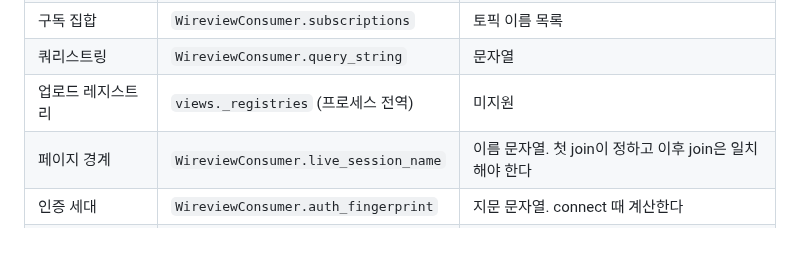
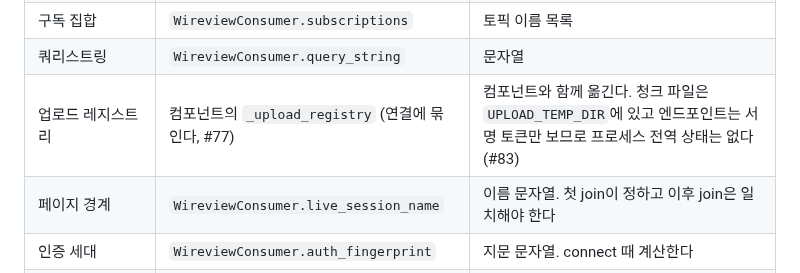
Before and after one commit to itda-work/django-wireview, a Markdown page: docs/implementation/wire-protocol.md, the part around the change. GitHub-like rendering; blank space fills up the shorter version.

```diff
--- a/docs/implementation/wire-protocol.md
+++ b/docs/implementation/wire-protocol.md
@@ -99,7 +99,7 @@ Browser tab  ──(1) inbound command──▶  Session (WireviewConsumer)
 | 마지막 렌더 스냅샷 (`Rendered`) | `WireviewMeta._last_rendered` | `Rendered.to_dict()` / `from_dict()` |
 | 구독 집합 | `WireviewConsumer.subscriptions` | 토픽 이름 목록 |
 | 쿼리스트링 | `WireviewConsumer.query_string` | 문자열 |
-| 업로드 레지스트리 | `views._registries` (프로세스 전역) | 미지원 |
+| 업로드 레지스트리 | 컴포넌트의 `_upload_registry` (연결에 묶인다, #77) | 컴포넌트와 함께 옮긴다. 청크 파일은 `UPLOAD_TEMP_DIR`에 있고 엔드포인트는 서명 토큰만 보므로 프로세스 전역 상태는 없다(#83) |
 | 페이지 경계 | `WireviewConsumer.live_session_name` | 이름 문자열. 첫 join이 정하고 이후 join은 일치해야 한다 |
 | 인증 세대 | `WireviewConsumer.auth_fingerprint` | 지문 문자열. connect 때 계산한다 |
 | 인증 토픽 구독 | `WireviewConsumer._auth_topic` | 토픽 이름. 경계 안에서만 생긴다 |
```
Also changed, not shown: docs/design/transport-abstraction.md (+1 -1 lines).
